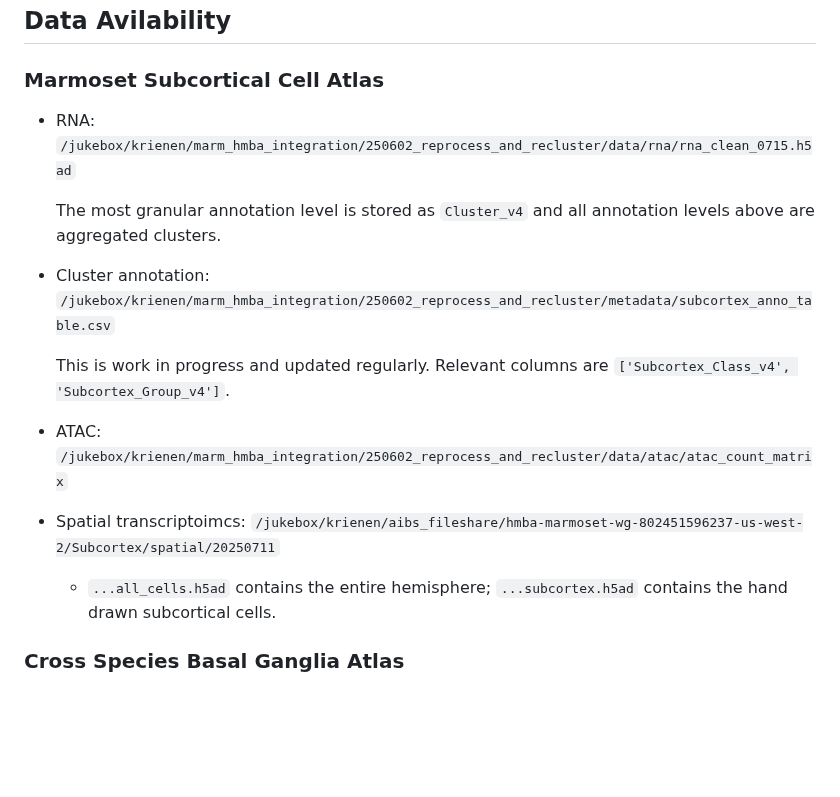
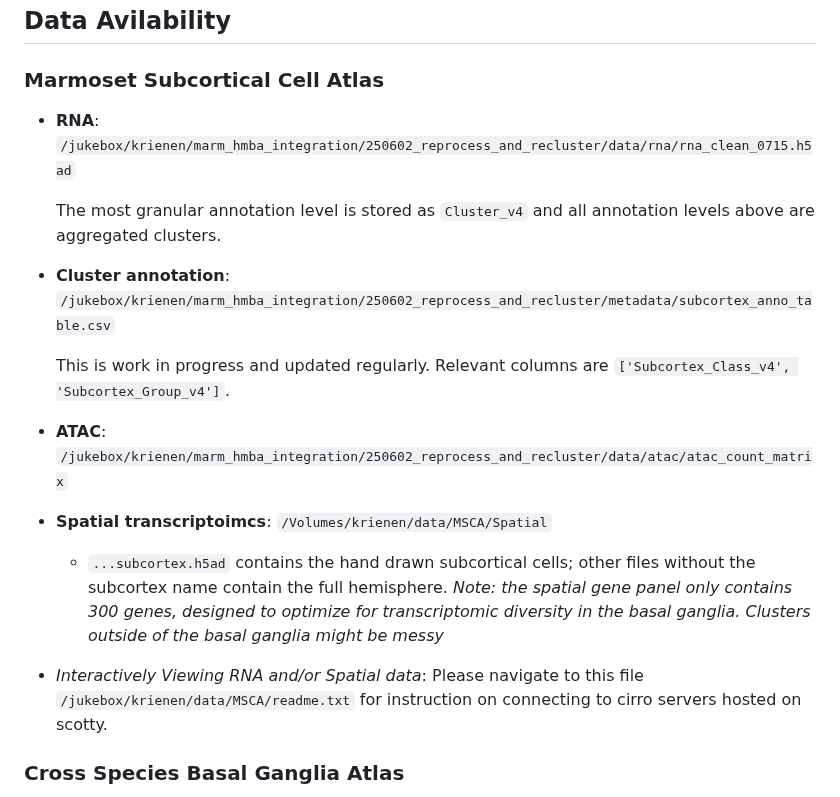
Before and after one commit to KrienenLab/MSCA, a Markdown page: README.md, the part around the change. Rendered like a GitHub page; blank space fills up the shorter version.

```diff
--- a/README.md
+++ b/README.md
@@ -7,15 +7,20 @@ Understanding the cellular composition and gene regulatory landscape of the huma
 ## Data Avilability
 
 ### Marmoset Subcortical Cell Atlas
-- RNA: `/jukebox/krienen/marm_hmba_integration/250602_reprocess_and_recluster/data/rna/rna_clean_0715.h5ad`
+
+- **RNA**: `/jukebox/krienen/marm_hmba_integration/250602_reprocess_and_recluster/data/rna/rna_clean_0715.h5ad`
 
   The most granular annotation level is stored as `Cluster_v4` and all annotation levels above are aggregated clusters.
-- Cluster annotation: `/jukebox/krienen/marm_hmba_integration/250602_reprocess_and_recluster/metadata/subcortex_anno_table.csv`
+- **Cluster annotation**: `/jukebox/krienen/marm_hmba_integration/250602_reprocess_and_recluster/metadata/subcortex_anno_table.csv`
 
   This is work in progress and updated regularly. Relevant columns are `['Subcortex_Class_v4', 'Subcortex_Group_v4']`.
-- ATAC: `/jukebox/krienen/marm_hmba_integration/250602_reprocess_and_recluster/data/atac/atac_count_matrix`
-- Spatial transcriptoimcs: `/jukebox/krienen/aibs_fileshare/hmba-marmoset-wg-802451596237-us-west-2/Subcortex/spatial/20250711`
-  - `...all_cells.h5ad` contains the entire hemisphere; `...subcortex.h5ad` contains the hand drawn subcortical cells.
+- **ATAC**: `/jukebox/krienen/marm_hmba_integration/250602_reprocess_and_recluster/data/atac/atac_count_matrix`
+- **Spatial transcriptoimcs**: `/Volumes/krienen/data/MSCA/Spatial`
+  - `...subcortex.h5ad` contains the hand drawn subcortical cells; other files without the subcortex name contain the full hemisphere.
+    *Note: the spatial gene panel only contains 300 genes, designed to optimize for transcriptomic diversity in the basal ganglia. Clusters outside of the basal ganglia might be messy*
+
+- *Interactively Viewing RNA and/or Spatial data*: Please navigate to this file `/jukebox/krienen/data/MSCA/readme.txt` for instruction on connecting to cirro servers hosted on scotty.
+
 
 ### Cross Species Basal Ganglia Atlas
 
```
